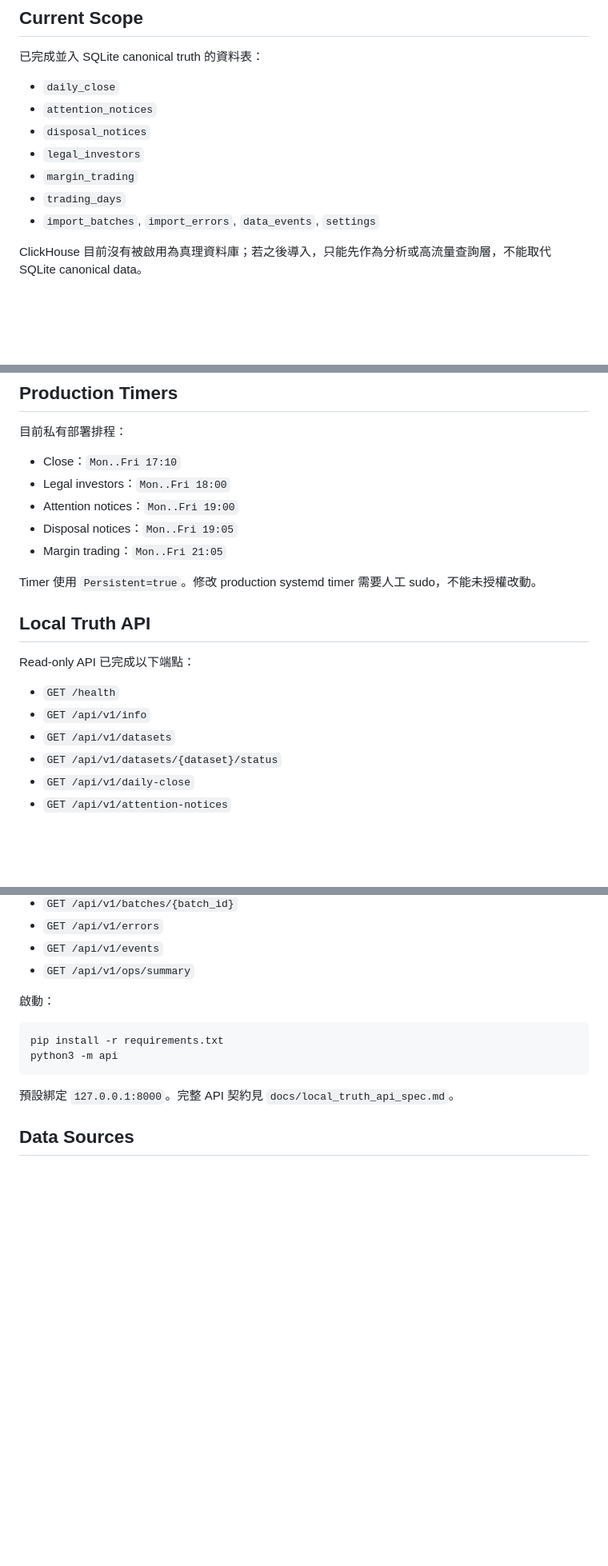
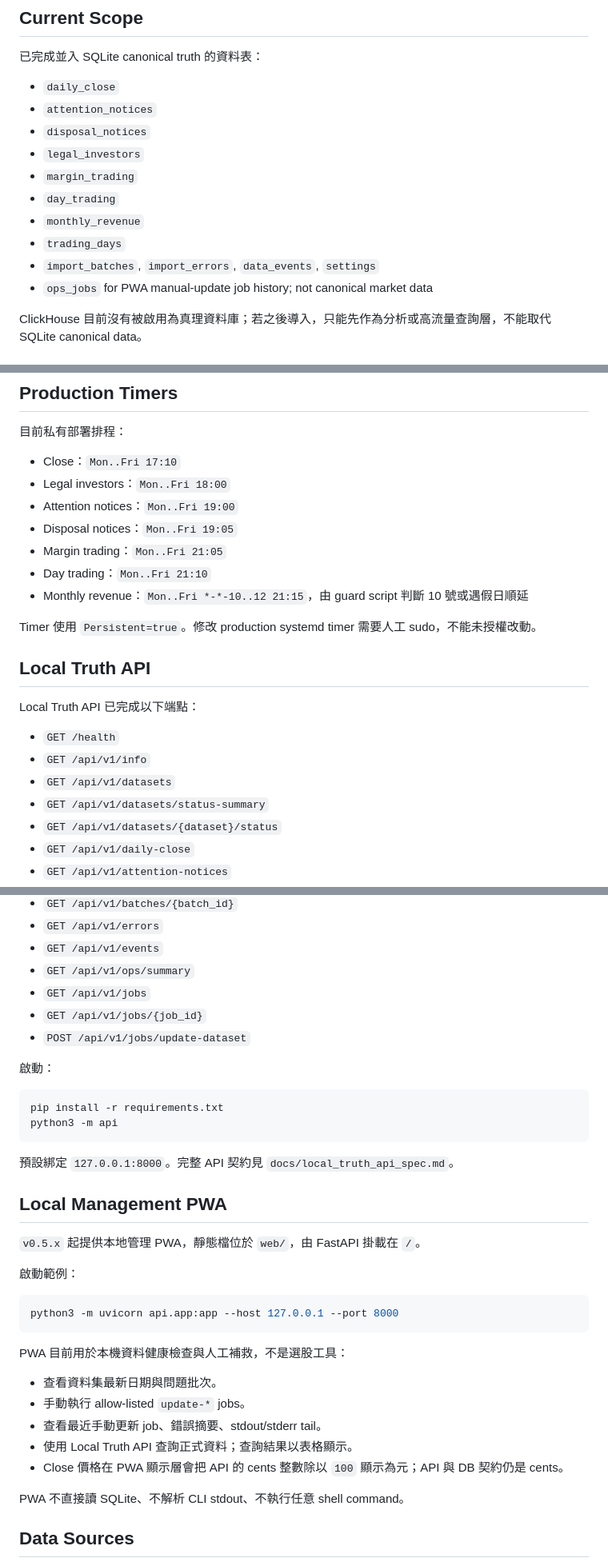
Before and after one commit to timewu168/VeriStockDB, a Markdown page: README.md, 3 parts joined by grey strips. Shown at 80% size. Rendered like a GitHub page; blank space fills up the shorter version.

Commit message:
Document v0.5.2 release history

````diff
--- a/README.md
+++ b/README.md
@@ -19,8 +19,11 @@ VeriStockDB 不是交易建議系統，不連接券商，不下單，也不是
 - `disposal_notices`
 - `legal_investors`
 - `margin_trading`
+- `day_trading`
+- `monthly_revenue`
 - `trading_days`
 - `import_batches`, `import_errors`, `data_events`, `settings`
+- `ops_jobs` for PWA manual-update job history; not canonical market data
 
 ClickHouse 目前沒有被啟用為真理資料庫；若之後導入，只能先作為分析或高流量查詢層，不能取代 SQLite canonical data。
 
@@ -176,16 +179,19 @@ python3 main.py notify-telegram --message "VeriStockDB test message"
 - Attention notices：`Mon..Fri 19:00`
 - Disposal notices：`Mon..Fri 19:05`
 - Margin trading：`Mon..Fri 21:05`
+- Day trading：`Mon..Fri 21:10`
+- Monthly revenue：`Mon..Fri *-*-10..12 21:15`，由 guard script 判斷 10 號或遇假日順延
 
 Timer 使用 `Persistent=true`。修改 production systemd timer 需要人工 sudo，不能未授權改動。
 
 ## Local Truth API
 
-Read-only API 已完成以下端點：
+Local Truth API 已完成以下端點：
 
 - `GET /health`
 - `GET /api/v1/info`
 - `GET /api/v1/datasets`
+- `GET /api/v1/datasets/status-summary`
 - `GET /api/v1/datasets/{dataset}/status`
 - `GET /api/v1/daily-close`
 - `GET /api/v1/attention-notices`
@@ -200,6 +206,9 @@ Read-only API 已完成以下端點：
 - `GET /api/v1/errors`
 - `GET /api/v1/events`
 - `GET /api/v1/ops/summary`
+- `GET /api/v1/jobs`
+- `GET /api/v1/jobs/{job_id}`
+- `POST /api/v1/jobs/update-dataset`
 
 啟動：
 
@@ -209,6 +218,26 @@ python3 -m api
 ```
 
 預設綁定 `127.0.0.1:8000`。完整 API 契約見 `docs/local_truth_api_spec.md`。
+
+## Local Management PWA
+
+`v0.5.x` 起提供本地管理 PWA，靜態檔位於 `web/`，由 FastAPI 掛載在 `/`。
+
+啟動範例：
+
+```bash
+python3 -m uvicorn api.app:app --host 127.0.0.1 --port 8000
+```
+
+PWA 目前用於本機資料健康檢查與人工補救，不是選股工具：
+
+- 查看資料集最新日期與問題批次。
+- 手動執行 allow-listed `update-*` jobs。
+- 查看最近手動更新 job、錯誤摘要、stdout/stderr tail。
+- 使用 Local Truth API 查詢正式資料；查詢結果以表格顯示。
+- Close 價格在 PWA 顯示層會把 API 的 cents 整數除以 `100` 顯示為元；API 與 DB 契約仍是 cents。
+
+PWA 不直接讀 SQLite、不解析 CLI stdout、不執行任意 shell command。
 
 ## Data Sources
 
````
Also changed, not shown: other parts of README.md (+2 -2 lines), CHANGELOG.md (+125 -0 lines), CURRENT_STATE.md (+9 -11 lines).
